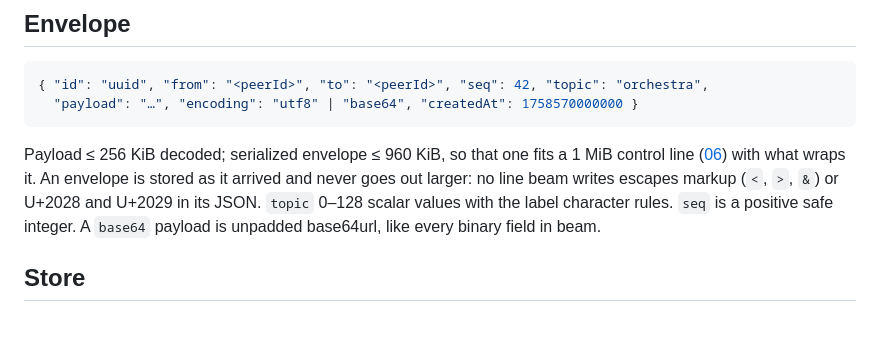
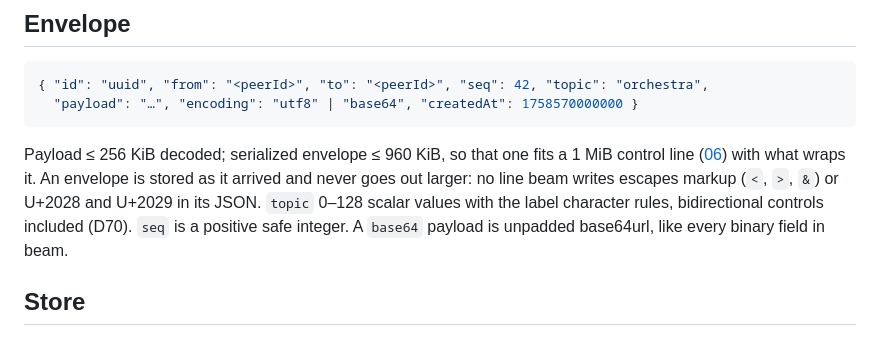
Before and after one commit to notaharness/beam, a Markdown page: docs/05-mailbox.md, the part around the change. Drawn GitHub-style.

```diff
--- a/docs/05-mailbox.md
+++ b/docs/05-mailbox.md
@@ -16,7 +16,7 @@ Payload ≤ 256 KiB decoded; serialized envelope ≤ 960 KiB, so that one fits a
 line ([06](06-control-socket.md)) with what wraps it. An envelope is stored as it arrived
 and never goes out larger: no line beam writes escapes markup (`<`, `>`, `&`) or U+2028
 and U+2029 in its JSON. `topic` 0–128 scalar values with
-the label character rules. `seq` is a positive safe integer. A `base64` payload is unpadded
+the label character rules, bidirectional controls included (D70). `seq` is a positive safe integer. A `base64` payload is unpadded
 base64url, like every binary field in beam.
 
 ## Store
```
Also changed, not shown: docs/02-identity.md (+3 -1 lines), docs/11-decisions.md (+1 -0 lines).
